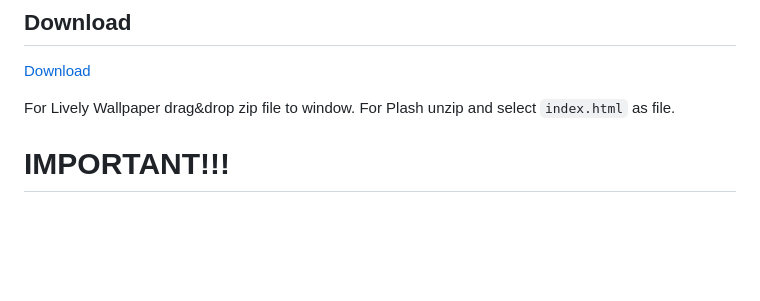
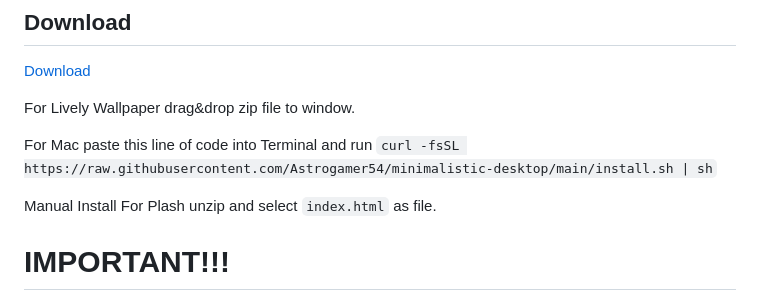
Before and after one commit to MostOriginalIGN/minimalistic-desktop, a Markdown page: README.md, the part around the change. GitHub-like rendering; blank space fills up the shorter version.

```diff
--- a/README.md
+++ b/README.md
@@ -9,7 +9,13 @@ To be used with [`Lively Wallpaper`](https://rocksdanister.github.io/lively/) fo
 ## Download
 [Download](https://github.com/Astrogamer54/minimalistic-desktop/archive/refs/tags/v1.0.0.zip)
 
-For Lively Wallpaper drag&drop zip file to window. For Plash unzip and select `index.html` as file.
+For Lively Wallpaper drag&drop zip file to window.
+
+For Mac paste this line of code into Terminal and run
+`curl -fsSL https://raw.githubusercontent.com/Astrogamer54/minimalistic-desktop/main/install.sh | sh`
+
+Manual Install
+For Plash unzip and select `index.html` as file.
 
 # IMPORTANT!!!
 **API KEY NEEDED FOR WEATHER!**
```
